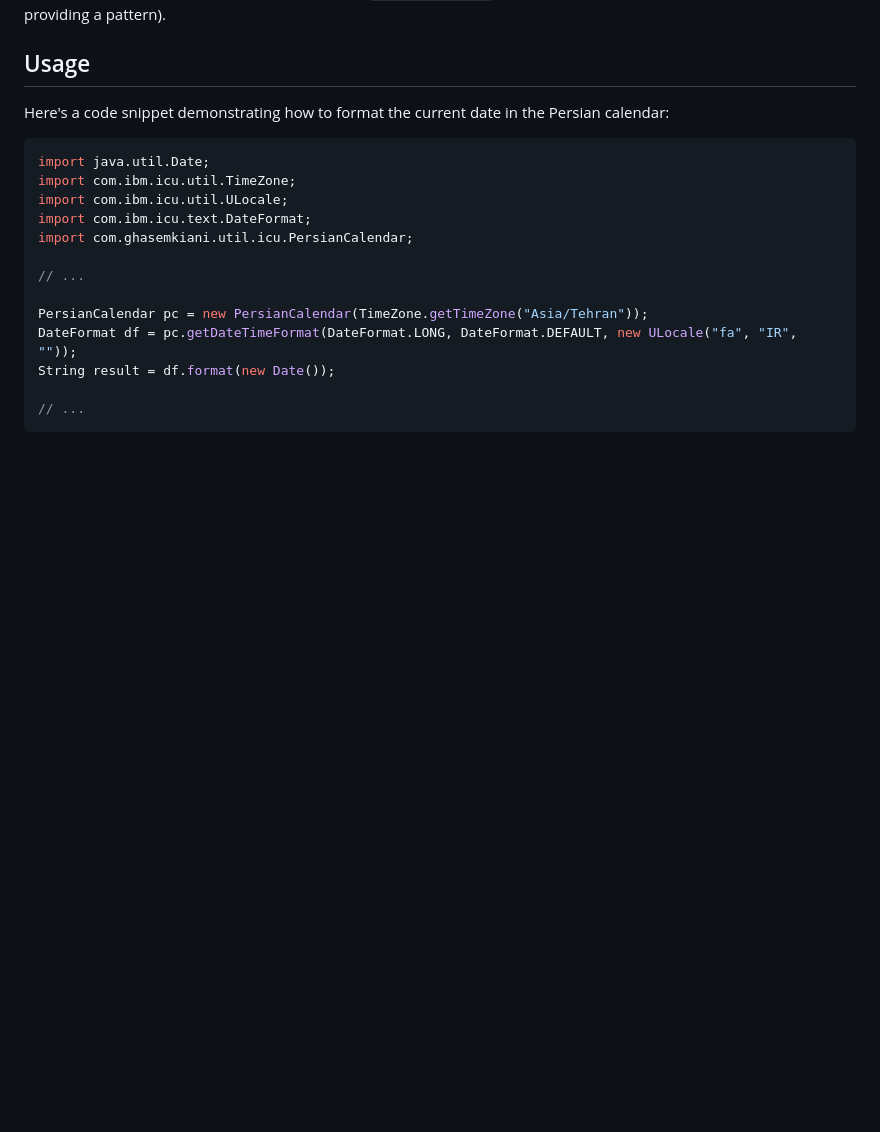
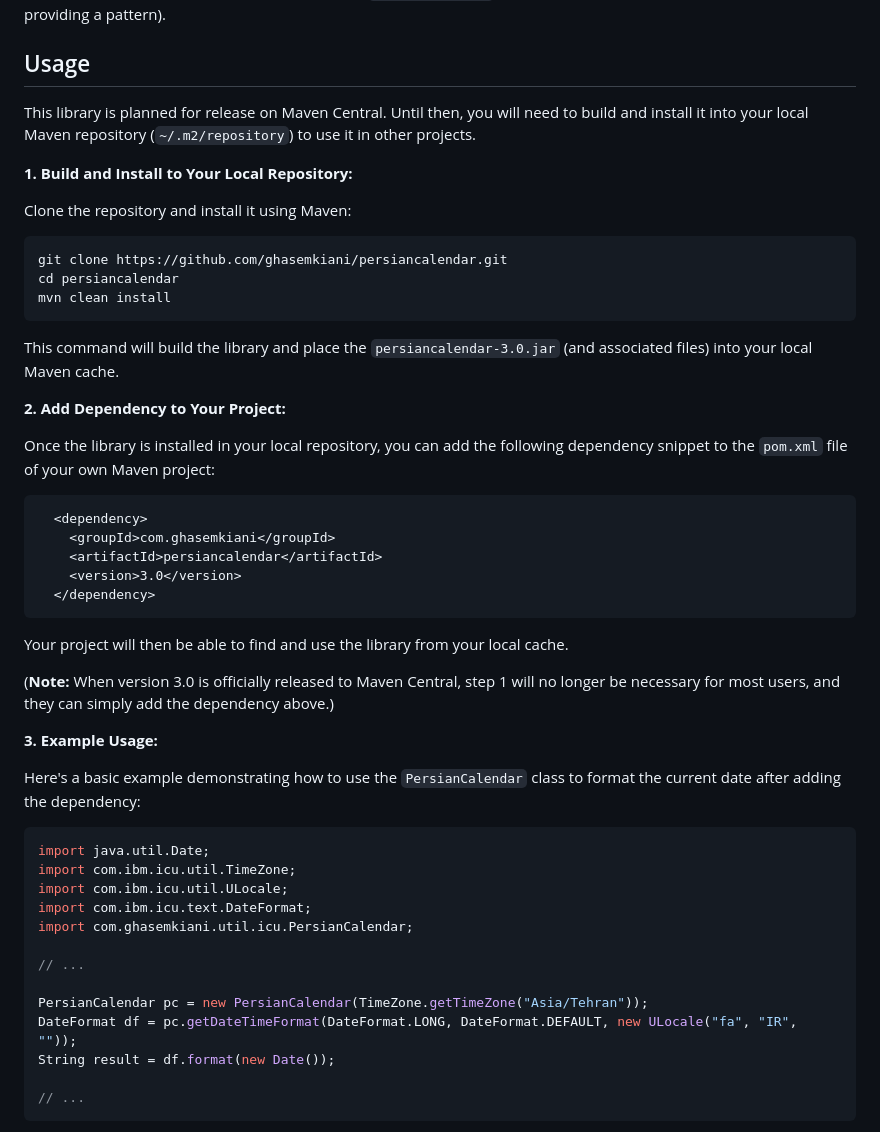
Before and after one commit to ghasemkiani/persiancalendar, a Markdown page: README.md, the part around one of its changes. Rendered like a GitHub page; blank space fills up the shorter version.

Commit message:
Update usage instructions

````diff
--- a/README.md
+++ b/README.md
@@ -16,7 +16,39 @@ It should be noted that both `PersianCalendar` classes in this project and in IC
 
 ## Usage
 
-Here's a code snippet demonstrating how to format the current date in the Persian calendar:
+This library is planned for release on Maven Central. Until then, you will need to build and install it into your local Maven repository (`~/.m2/repository`) to use it in other projects.
+
+**1. Build and Install to Your Local Repository:**
+
+Clone the repository and install it using Maven:
+
+```bash
+git clone https://github.com/ghasemkiani/persiancalendar.git
+cd persiancalendar
+mvn clean install
+```
+
+This command will build the library and place the `persiancalendar-3.0.jar` (and associated files) into your local Maven cache.
+
+**2. Add Dependency to Your Project:**
+
+Once the library is installed in your local repository, you can add the following dependency snippet to the `pom.xml` file of your own Maven project:
+
+```xml
+  <dependency>
+    <groupId>com.ghasemkiani</groupId>
+    <artifactId>persiancalendar</artifactId>
+    <version>3.0</version>
+  </dependency>
+```
+
+Your project will then be able to find and use the library from your local cache.
+
+(**Note:** When version 3.0 is officially released to Maven Central, step 1 will no longer be necessary for most users, and they can simply add the dependency above.)
+
+**3. Example Usage:**
+
+Here's a basic example demonstrating how to use the `PersianCalendar` class to format the current date after adding the dependency:
 
 ```java
 import java.util.Date;
````
Also changed, not shown: other parts of README.md (+1 -1 lines).
